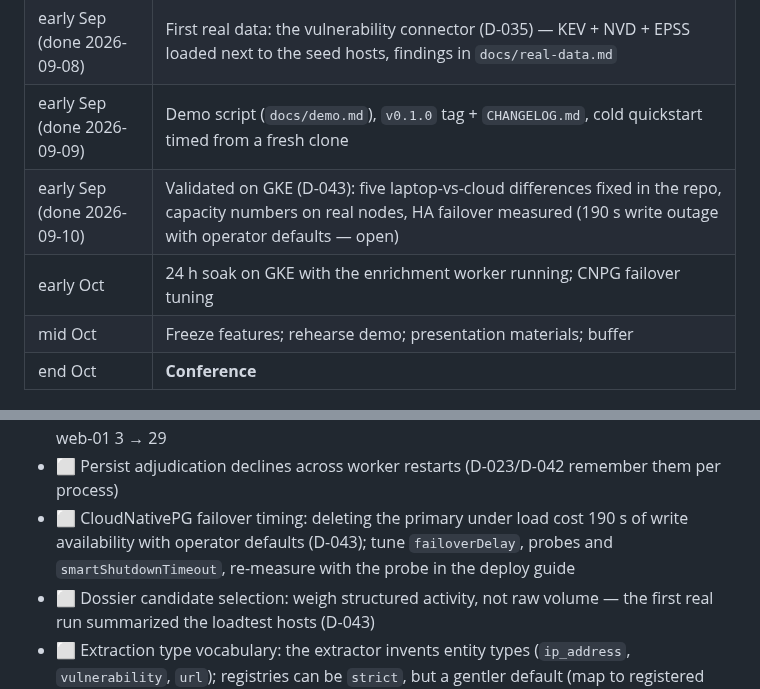
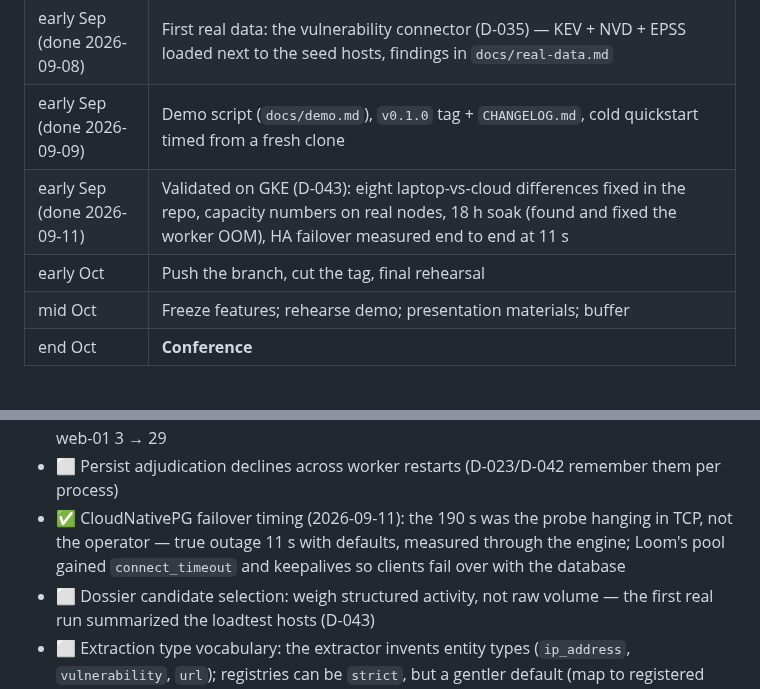
Before and after one commit to seahop/loomctx, a Markdown page: docs/roadmap.md, 2 parts joined by grey strips. Rendered like a GitHub page.

Commit message:
docs: close the failover roadmap item and correct the D-043 measurements block

```diff
--- a/docs/roadmap.md
+++ b/docs/roadmap.md
@@ -17,8 +17,8 @@ presentable.
 | early Sep (done 2026-09-08) | Enterprise-scale dials (phase 6, D-027…D-033) and pipeline integrations (phase 7, D-034), validated on k8s |
 | early Sep (done 2026-09-08) | First real data: the vulnerability connector (D-035) — KEV + NVD + EPSS loaded next to the seed hosts, findings in `docs/real-data.md` |
 | early Sep (done 2026-09-09) | Demo script (`docs/demo.md`), `v0.1.0` tag + `CHANGELOG.md`, cold quickstart timed from a fresh clone |
-| early Sep (done 2026-09-10) | Validated on GKE (D-043): five laptop-vs-cloud differences fixed in the repo, capacity numbers on real nodes, HA failover measured (190 s write outage with operator defaults — open) |
-| early Oct | 24 h soak on GKE with the enrichment worker running; CNPG failover tuning |
+| early Sep (done 2026-09-11) | Validated on GKE (D-043): eight laptop-vs-cloud differences fixed in the repo, capacity numbers on real nodes, 18 h soak (found and fixed the worker OOM), HA failover measured end to end at 11 s |
+| early Oct | Push the branch, cut the tag, final rehearsal |
 | mid Oct | Freeze features; rehearse demo; presentation materials; buffer |
 | end Oct | **Conference** |
 
@@ -206,10 +206,10 @@ ingestion, tenant isolation of capacity. Contract unchanged throughout.
   corpus, KEV CVEs reachable from web-01 3 → 29
 - ⬜ Persist adjudication declines across worker restarts (D-023/D-042
   remember them per process)
-- ⬜ CloudNativePG failover timing: deleting the primary under load cost
-  190 s of write availability with operator defaults (D-043); tune
-  `failoverDelay`, probes and `smartShutdownTimeout`, re-measure with the
-  probe in the deploy guide
+- ✅ CloudNativePG failover timing (2026-09-11): the 190 s was the probe
+  hanging in TCP, not the operator — true outage 11 s with defaults,
+  measured through the engine; Loom's pool gained `connect_timeout` and
+  keepalives so clients fail over with the database
 - ⬜ Dossier candidate selection: weigh structured activity, not raw
   volume — the first real run summarized the loadtest hosts (D-043)
 - ⬜ Extraction type vocabulary: the extractor invents entity types
```
Also changed, not shown: docs/decisions.md (+2 -2 lines).
